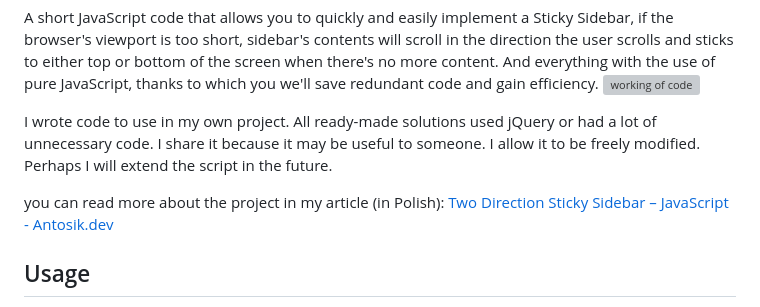
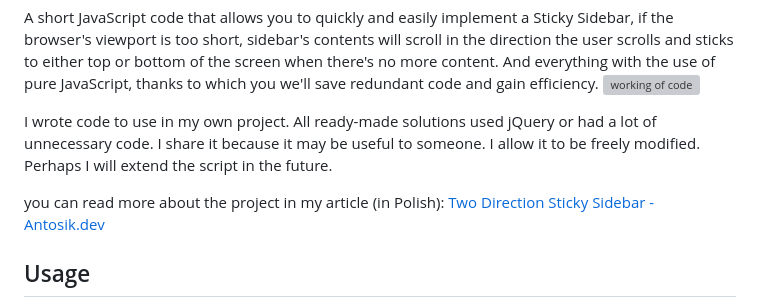
Before and after one commit to Krzysztof-Antosik/Two-Direction-Sticky-Sidebar, a Markdown page: README.md, the part around the change. GitHub-like rendering; grey boxes are pictures that could not be loaded.

Commit message:
Fix link text in README.md

```diff
--- a/README.md
+++ b/README.md
@@ -7,7 +7,7 @@ A short JavaScript code that allows you to quickly and easily implement a Sticky
 I wrote code to use in my own project. All ready-made solutions used jQuery or had a lot of unnecessary code.
 I share it because it may be useful to someone. I allow it to be freely modified. Perhaps I will extend the script in the future.
 
-you can read more about the project in my article (in Polish): [Two Direction Sticky Sidebar – JavaScript - Antosik.dev](https://antosik.dev/projekty/two-direction-sticky-sidebar/)
+you can read more about the project in my article (in Polish): [Two Direction Sticky Sidebar - Antosik.dev](https://antosik.dev/projekty/two-direction-sticky-sidebar/)
 
 ## Usage
 
```
